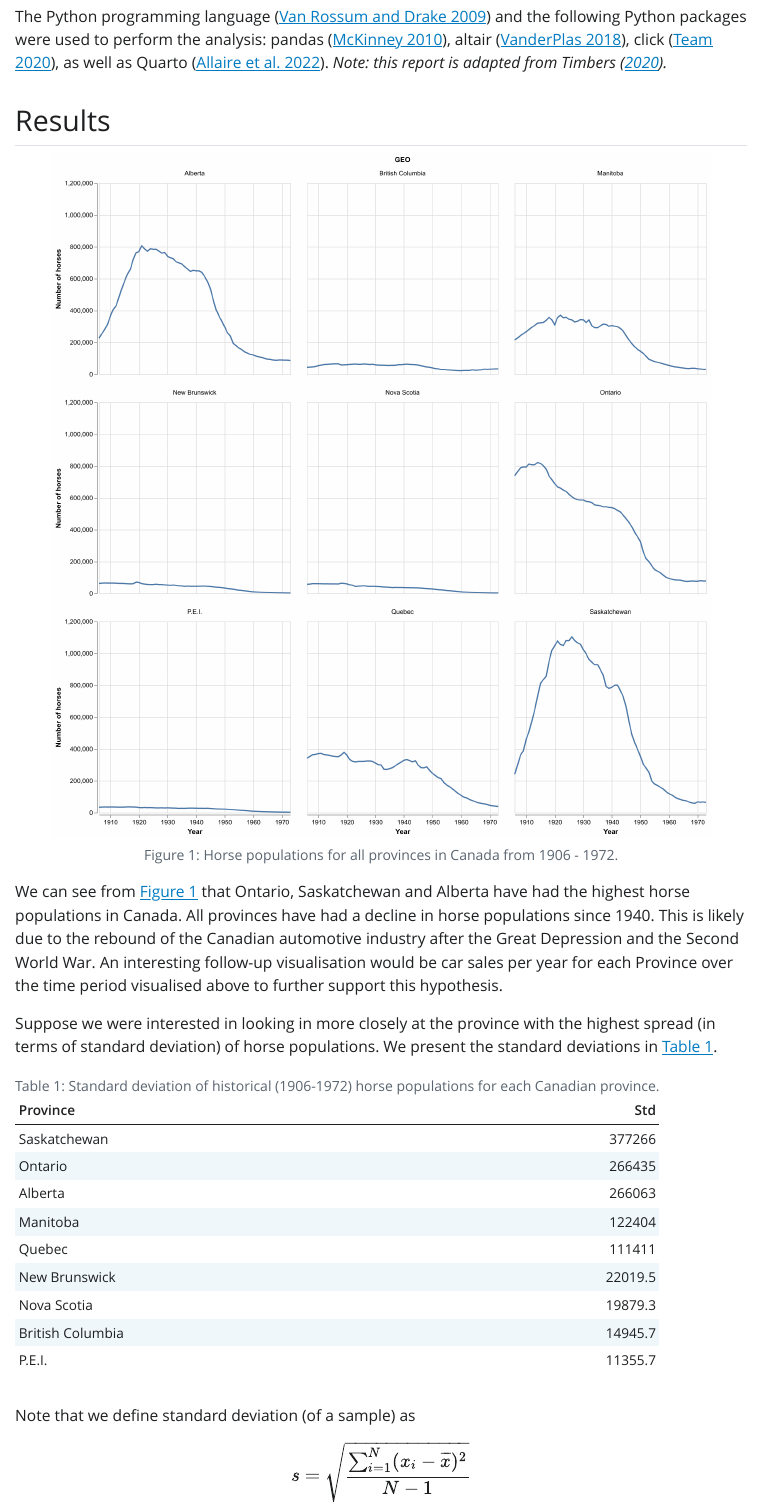
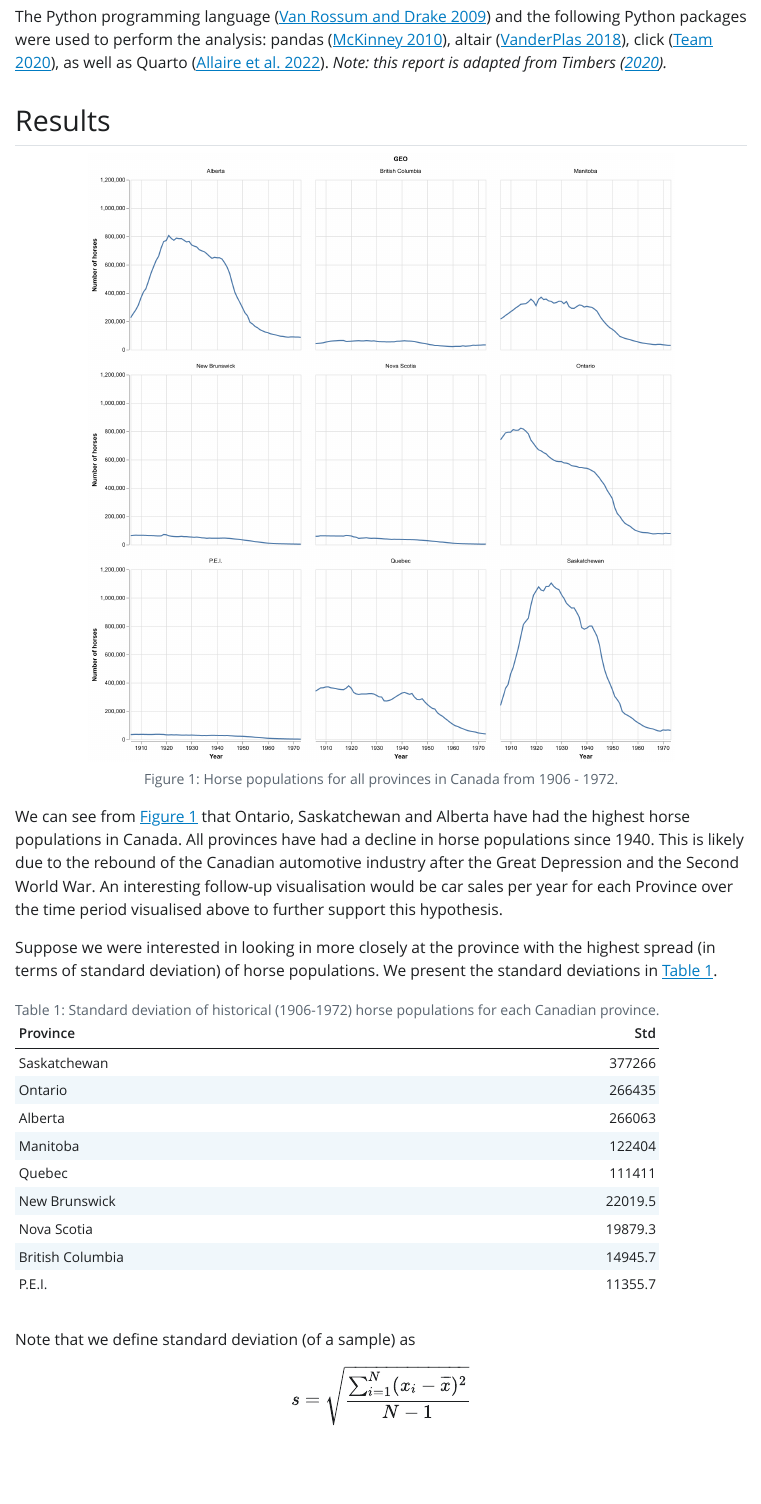
Before and after one commit to rashiselarka/dsci-310-assignment-4, a Quarto document (reports/qmd_example.qmd): the page in a window 1100 px wide, from 490 px down. The pictures show the output file reports/qmd_example.html that the author committed with the source, opened offline; Quarto's library style sheets are replaced by a plain one without menus.

Commit message:
fixed pdf figure order

```diff
--- a/reports/qmd_example.qmd
+++ b/reports/qmd_example.qmd
@@ -8,6 +8,7 @@ format:
     pdf:
         toc: true
         toc-depth: 2
+        fig-pos: "H"
 bibliography: references.bib
 execute:
     echo: false
@@ -40,7 +41,7 @@ as well as Quarto [@Allaire_Quarto_2022].
 
 ## Results
 
-![Horse populations for all provinces in Canada from 1906 - 1972.](../results/horse_pops_plot.png){#fig-horse-pops-plot width=90%}
+![Horse populations for all provinces in Canada from 1906 - 1972.](../results/horse_pops_plot.png){#fig-horse-pops-plot width=80%}
 
 We can see from @fig-horse-pops-plot that Ontario, Saskatchewan and Alberta
 have had the highest horse populations in Canada.
```
Also changed, not shown: reports/qmd_example.html, reports/qmd_example.pdf.
